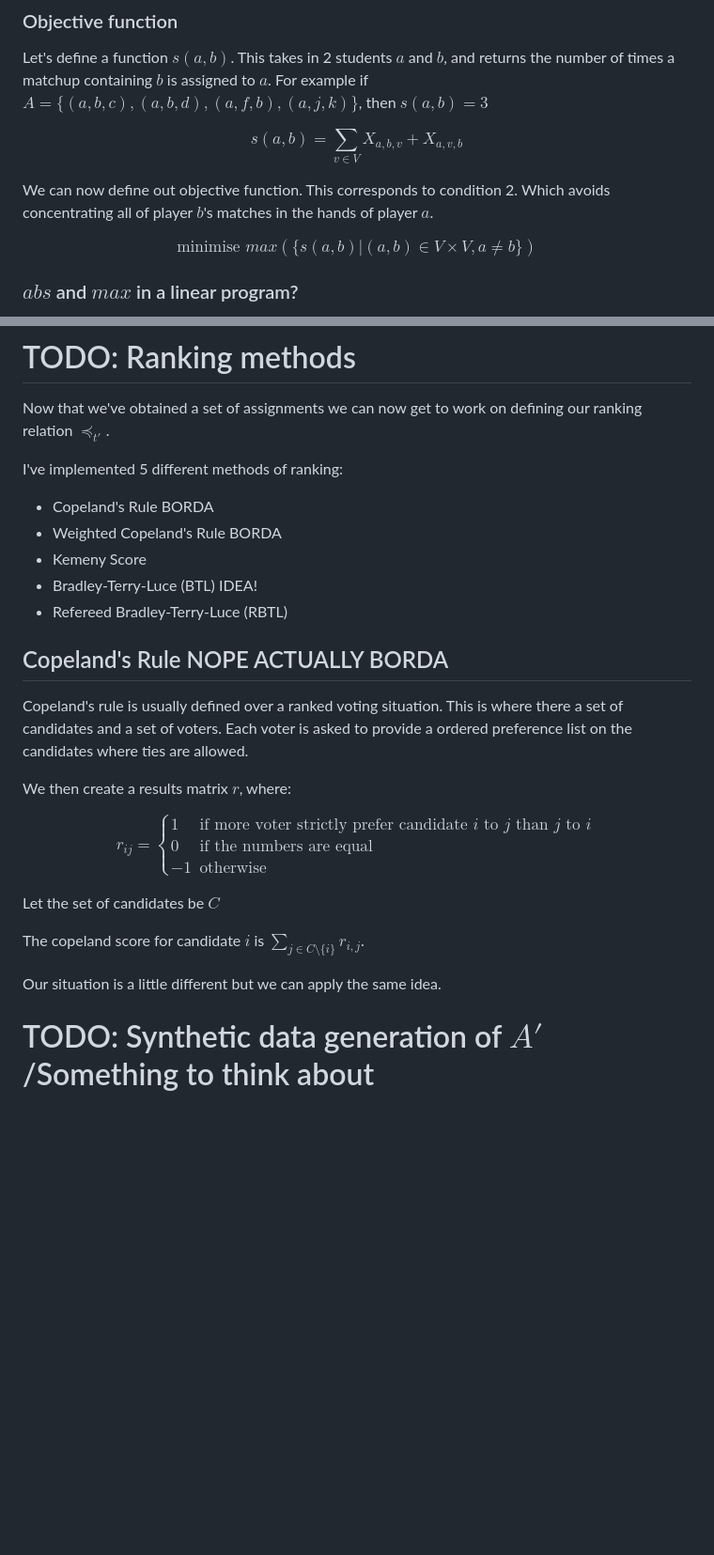
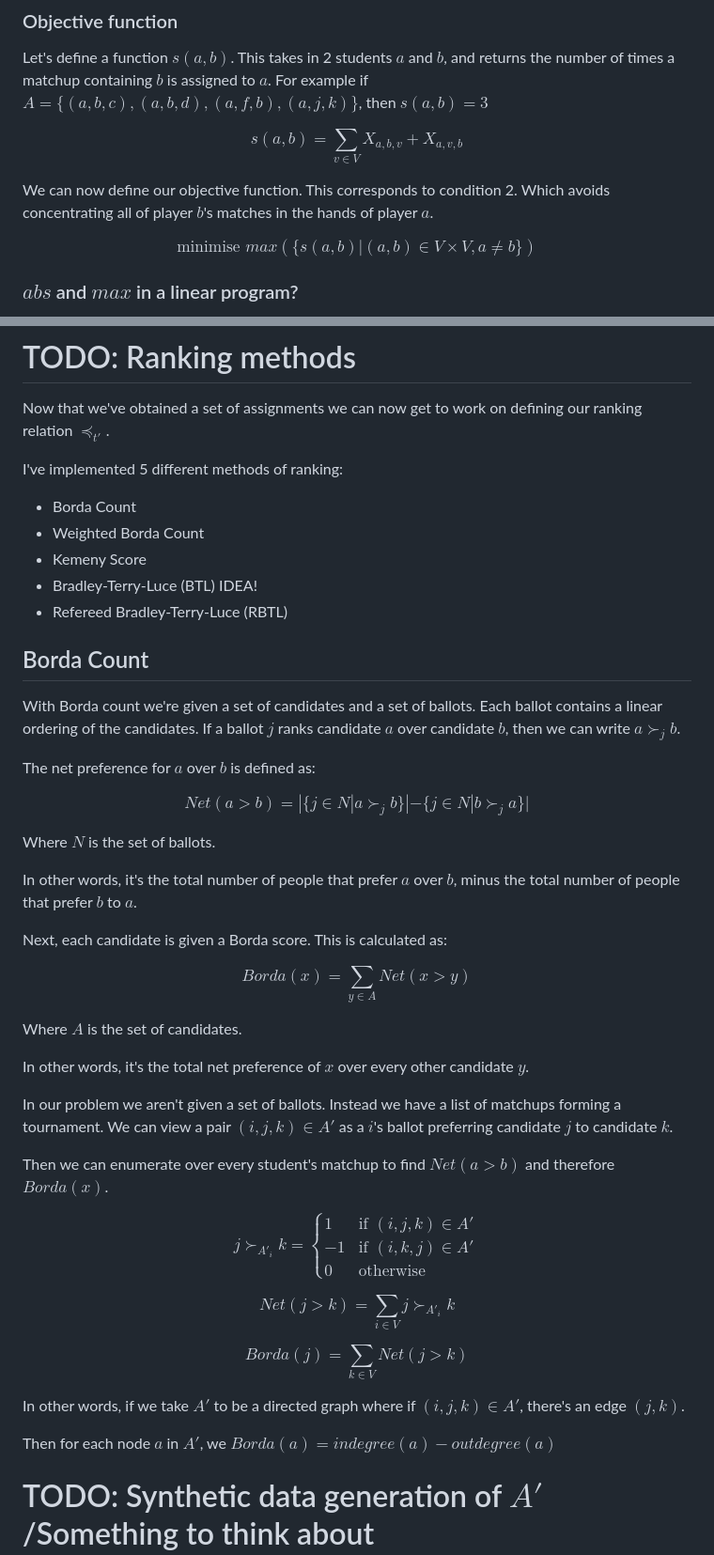
Before and after one commit to Bracktus/Noisy-Tournament-Ranking, a Markdown page: final/docs/final.md, 2 parts joined by grey strips. Shown: that part at 94% size. Drawn GitHub-style; blank space fills up the shorter version.

Commit message:
define borda

```diff
--- a/final/docs/final.md
+++ b/final/docs/final.md
@@ -183,7 +183,7 @@ Let's define a function $s(a, b)$. This takes in 2 students $a$ and $b$, and ret
 
 $$s(a,b) = \sum_{v \in V} X_{a, b,v} + X_{a, v, b}$$
 
-We can now define out objective function. This corresponds to condition 2. Which avoids concentrating all of player $b$'s matches in the hands of player $a$.
+We can now define our objective function. This corresponds to condition 2. Which avoids concentrating all of player $b$'s matches in the hands of player $a$.
 
 $$\text{minimise }  max(\{s(a,b) | (a, b) \in V \times V, a \neq b\})$$
 
@@ -225,36 +225,51 @@ Now that we've obtained a set of assignments we can now get to work on defining
 
 I've implemented 5 different methods of ranking:
 
-- Copeland's Rule BORDA
-- Weighted Copeland's Rule BORDA
+- Borda Count
+- Weighted Borda Count
 - Kemeny Score
 - Bradley-Terry-Luce (BTL) IDEA!
 - Refereed Bradley-Terry-Luce (RBTL)
 
-## Copeland's Rule NOPE ACTUALLY BORDA
+## Borda Count
 
-Copeland's rule is usually defined over a ranked voting situation. This is where there a set of candidates and a set of voters. Each voter is asked to provide a ordered preference list on the candidates where ties are allowed.
+With Borda count we're given a set of candidates and a set of ballots. Each ballot contains a linear ordering of the candidates. If a ballot $j$ ranks candidate $a$ over candidate $b$, then we can write $a \succ_{j} b$.
 
-We then create a results matrix $r$, where:
+The net preference for $a$ over $b$ is defined as:
 
-<!-- https://en.wikipedia.org/wiki/Copeland%27s_method -->
-<!--CITE -->
+$$Net(a > b) = |\{j \in N | a \succ_{j} b\}| - \{j \in N | b \succ_{j} a\}|$$
+
+Where $N$ is the set of ballots.
+
+In other words, it's the total number of people that prefer $a$ over $b$, minus the total number of people that prefer $b$ to $a$.
+
+Next, each candidate is given a Borda score. This is calculated as:
+
+$$Borda(x) = \sum_{y \in A} Net(x > y)$$
+
+Where $A$ is the set of candidates.
+
+In other words, it's the total net preference of $x$ over every other candidate $y$.
+
+In our problem we aren't given a set of ballots. Instead we have a list of matchups forming a tournament. We can view a pair $(i, j, k) \in A'$ as a $i$'s ballot preferring candidate $j$ to candidate $k$.
+
+Then we can enumerate over every student's matchup to find $Net(a > b)$ and therefore $Borda(x)$.
+
 $$
-r_{ij} = \begin{cases}
-    1 & \text{if more voter strictly prefer candidate $i$ to $j$ than $j$ to $i$} \\
-    0 & \text{if the numbers are equal} \\
-    -1 & \text{otherwise}
+j \succ_{A'_{i}} k = \begin{cases}
+    1 & \text{ if } (i, j, k) \in A' \\
+    -1 & \text{ if } (i, k, j) \in A' \\
+    0 & \text{ otherwise}
 \end{cases}
 $$
 
-Let the set of candidates be $C$
+$$Net(j > k) = \sum_{i \in V} j \succ_{A'_{i}} k $$
 
-The copeland score for candidate $i$ is $\sum_{j \in C \setminus \{i\}} r_{i,j}$.
+$$Borda(j) = \sum_{k \in V} Net(j > k)$$
 
-Our situation is a little different but we can apply the same idea.
+In other words, if we take $A'$ to be a directed graph where if $(i, j, k) \in A'$, there's an edge $(j, k)$.
 
-
-
+Then for each node $a$ in $A'$, we $Borda(a) = indegree(a) - outdegree(a)$
 
 # TODO: Synthetic data generation of $A'$/Something to think about
 
```
Also changed, not shown: other parts of final/docs/final.md (+2 -2 lines).
